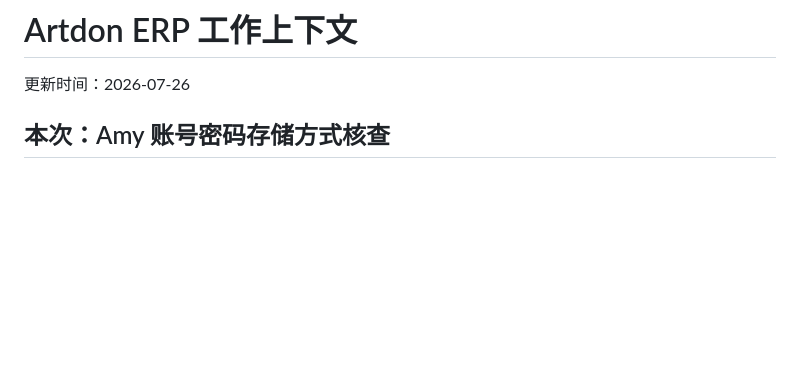
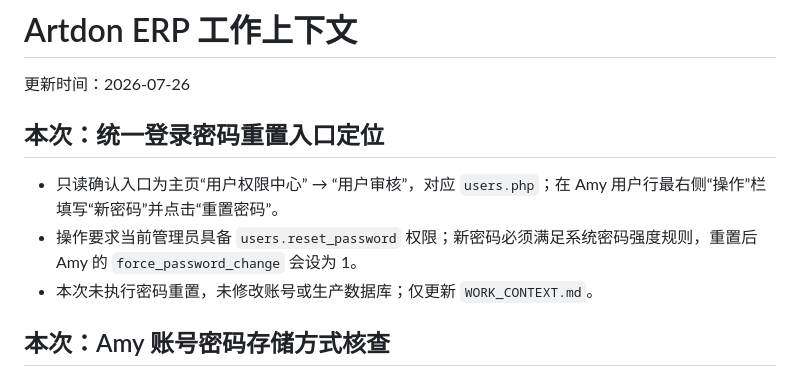
Before and after one commit to qiulei6386-stack/artdon_erp, a Markdown page: WORK_CONTEXT.md, the part around the change. Drawn GitHub-style; blank space fills up the shorter version.

Commit message:
docs: record password reset entry

```diff
--- a/WORK_CONTEXT.md
+++ b/WORK_CONTEXT.md
@@ -1,6 +1,12 @@
 # Artdon ERP 工作上下文
 
 更新时间：2026-07-26
+
+## 本次：统一登录密码重置入口定位
+
+- 只读确认入口为主页“用户权限中心” → “用户审核”，对应 `users.php`；在 Amy 用户行最右侧“操作”栏填写“新密码”并点击“重置密码”。
+- 操作要求当前管理员具备 `users.reset_password` 权限；新密码必须满足系统密码强度规则，重置后 Amy 的 `force_password_change` 会设为 1。
+- 本次未执行密码重置，未修改账号或生产数据库；仅更新 `WORK_CONTEXT.md`。
 
 ## 本次：Amy 账号密码存储方式核查
 
```
